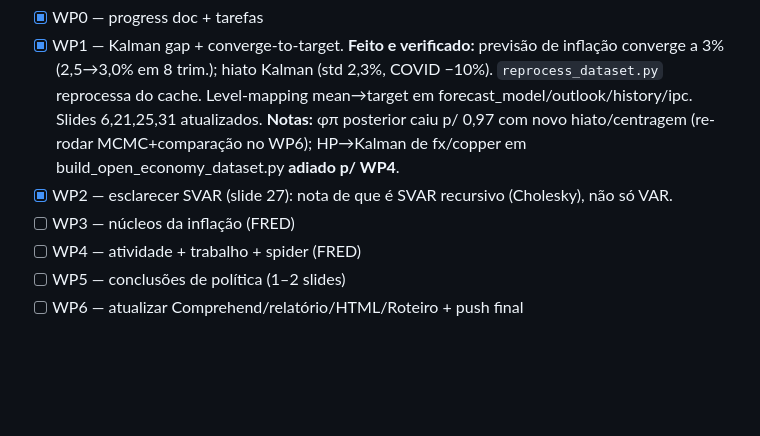
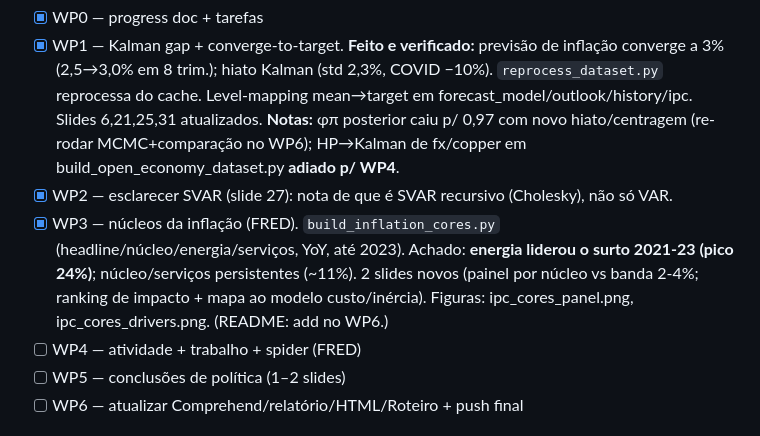
Before and after one commit to JoaoPauloZangrandi/nk_monetary_policy_chile, a Markdown page: docs/deep_extensions_progress.md, the part around the change. Rendered like a GitHub page; blank space fills up the shorter version.

```diff
--- a/docs/deep_extensions_progress.md
+++ b/docs/deep_extensions_progress.md
@@ -30,7 +30,10 @@ chart estilo FED Atlanta; **DSGE convergir à meta por construção** (hoje reve
   **Notas:** φπ posterior caiu p/ 0,97 com novo hiato/centragem (re-rodar MCMC+comparação no WP6);
   HP→Kalman de fx/copper em build_open_economy_dataset.py **adiado p/ WP4**.
 - [x] WP2 — esclarecer SVAR (slide 27): nota de que é SVAR recursivo (Cholesky), não só VAR.
-- [ ] WP3 — núcleos da inflação (FRED)
+- [x] WP3 — núcleos da inflação (FRED). `build_inflation_cores.py` (headline/núcleo/energia/serviços,
+  YoY, até 2023). Achado: **energia liderou o surto 2021-23 (pico 24%)**; núcleo/serviços persistentes
+  (~11%). 2 slides novos (painel por núcleo vs banda 2-4%; ranking de impacto + mapa ao modelo
+  custo/inércia). Figuras: ipc_cores_panel.png, ipc_cores_drivers.png. (README: add no WP6.)
 - [ ] WP4 — atividade + trabalho + spider (FRED)
 - [ ] WP5 — conclusões de política (1–2 slides)
 - [ ] WP6 — atualizar Comprehend/relatório/HTML/Roteiro + push final
```
Also changed, not shown: outputs/figures/ipc_cores_drivers.png (added), outputs/figures/ipc_cores_panel.png (added), 2 other files.
